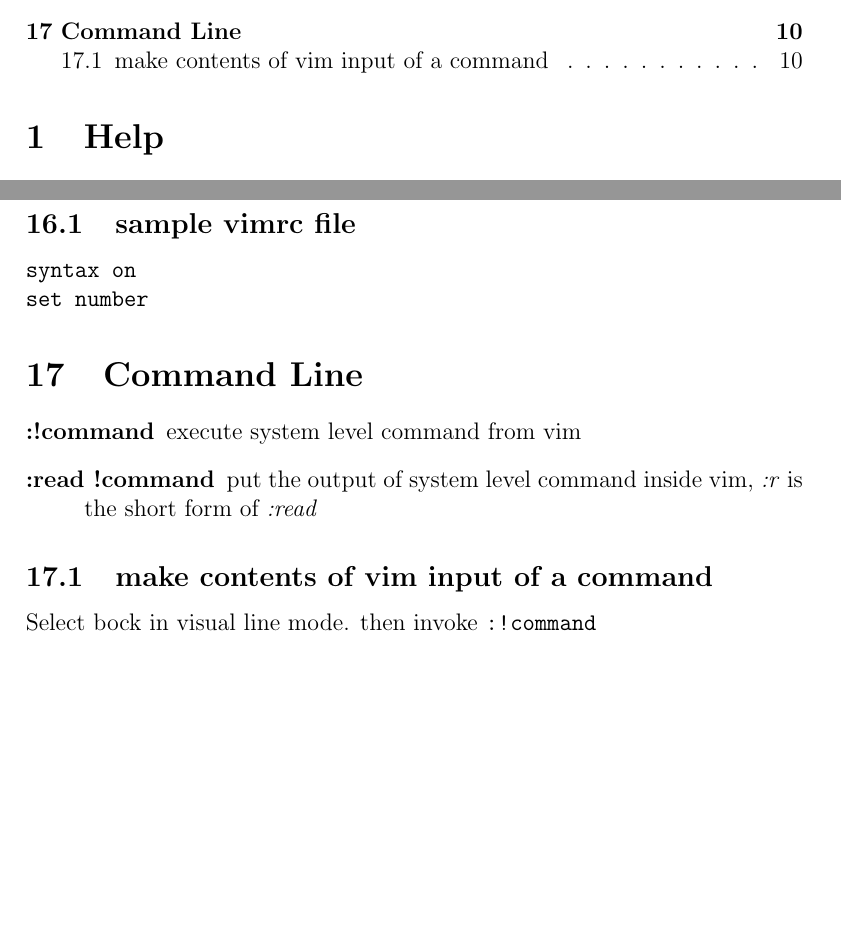
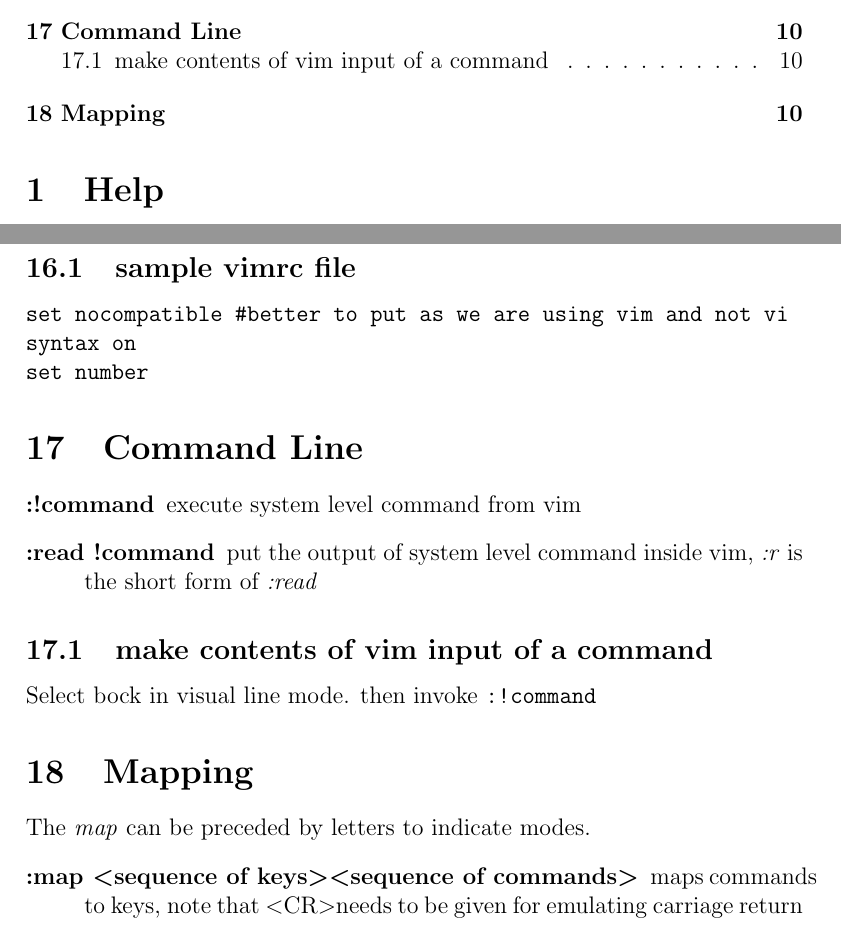
Before and after one commit to saquib2527/notes, a LaTeX document (vim-notes.tex): two parts of pages 2 and 10 of 10, joined at a grey line, cut so that both start at the same text, the shorter picture padded with empty space. Compiled offline with pdfLaTeX.

Commit message:
added mapping

```diff
--- a/vim-notes.tex
+++ b/vim-notes.tex
@@ -256,6 +256,7 @@
 %-------------------------------------------------%
 \subsection{sample vimrc file}
 \begin{verbatim}
+set nocompatible #better to put as we are using vim and not vi
 syntax on
 set number
 \end{verbatim}
@@ -271,4 +272,11 @@
 \subsection{make contents of vim input of a command}
 Select bock in visual line mode. then invoke \verb|:!command|
 
+%%%%%%%%%%%%%%%%%%%%%%%%%%%%%%%%%%%%%%%%%%%%%%%%%%%%
+\section{Mapping}
+The \emph{map} can be preceded by letters to indicate modes.
+\begin{description}
+	\item[:map \textless sequence of keys\textgreater \textless sequence of commands\textgreater] maps commands to keys, note that \textless CR\textgreater needs to be given for emulating carriage return
+\end{description}
+
 \end{document}
```
